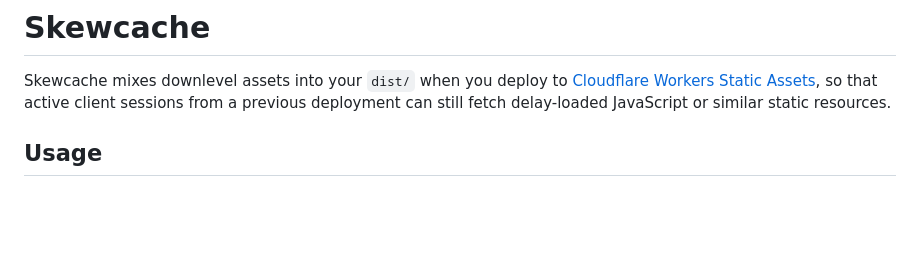
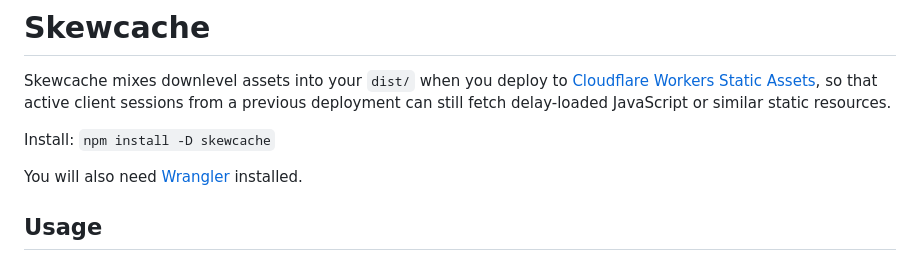
Before and after one commit to skobes/skewcache, a Markdown page: README.md, the part around the change. Drawn GitHub-style; blank space fills up the shorter version.

Commit message:
Add install instruction

```diff
--- a/README.md
+++ b/README.md
@@ -4,6 +4,11 @@ Skewcache mixes downlevel assets into your `dist/` when you deploy to
 [Cloudflare Workers Static Assets](https://developers.cloudflare.com/workers/static-assets/),
 so that active client sessions from a previous deployment can still fetch
 delay-loaded JavaScript or similar static resources.
+
+Install: `npm install -D skewcache`
+
+You will also need [Wrangler](https://developers.cloudflare.com/workers/wrangler/install-and-update/)
+installed.
 
 ## Usage
 
```
